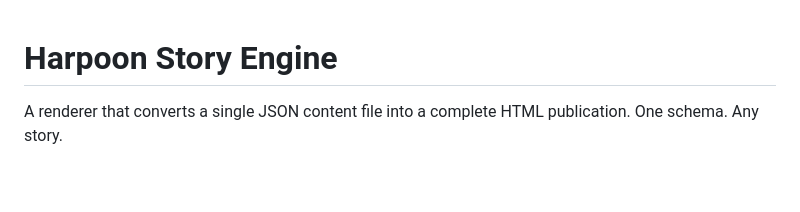
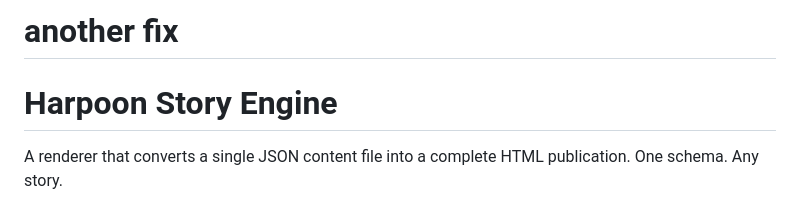
Before and after one commit to HarpoonProductions/harpoon-story-engine, a Markdown page: README.md, the part around the change. Drawn GitHub-style; blank space fills up the shorter version.

Commit message:
another fix

```diff
--- a/README.md
+++ b/README.md
@@ -1,3 +1,4 @@
+# another fix
 # Harpoon Story Engine
 
 A renderer that converts a single JSON content file into a complete HTML publication. One schema. Any story.
```
